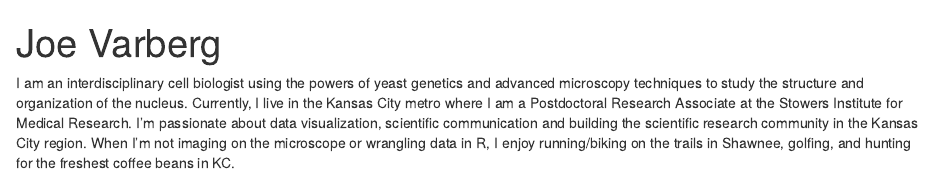
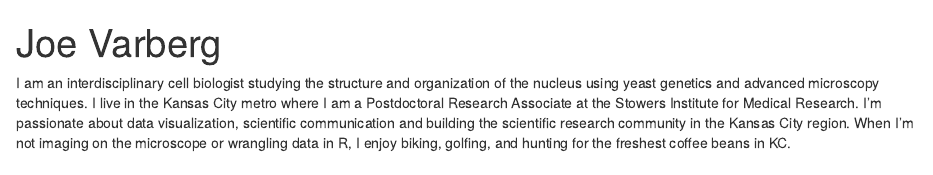
Before and after one commit to jmvarberg/jmvarberg.github.io, an R Markdown document (index.Rmd): the page in a window 1100 px wide, from its top. Rendered offline with R 4.5, knitr and Pandoc, with nearby package versions; drawn as R Markdown's standard HTML page in place of the format the file asks for.

Commit message:
updated bio

```diff
--- a/index.Rmd
+++ b/index.Rmd
@@ -17,4 +17,4 @@ output:
   postcards::jolla
 ---
 
-I am an interdisciplinary cell biologist using the powers of yeast genetics and advanced microscopy techniques to study the structure and organization of the nucleus. Currently, I live in the Kansas City metro where I am a Postdoctoral Research Associate at the Stowers Institute for Medical Research. I'm passionate about data visualization, scientific communication and building the scientific research community in the Kansas City region. When I'm not imaging on the microscope or wrangling data in R, I enjoy running/biking on the trails in Shawnee, golfing, and hunting for the freshest coffee beans in KC.
+I am an interdisciplinary cell biologist studying the structure and organization of the nucleus using yeast genetics and advanced microscopy techniques. I live in the Kansas City metro where I am a Postdoctoral Research Associate at the Stowers Institute for Medical Research. I’m passionate about data visualization, scientific communication and building the scientific research community in the Kansas City region. When I’m not imaging on the microscope or wrangling data in R, I enjoy biking, golfing, and hunting for the freshest coffee beans in KC.
```
Also changed, not shown: index.html.
